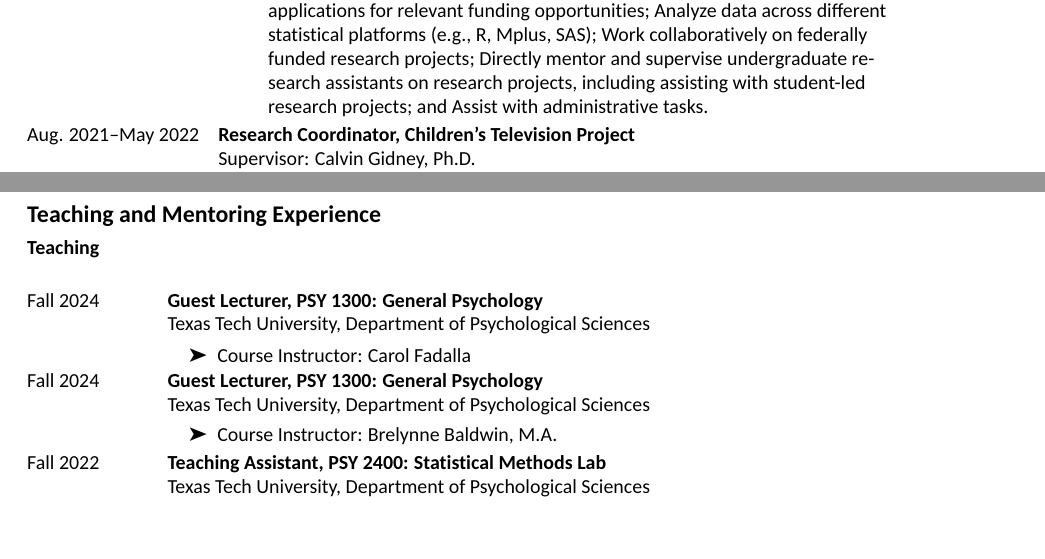
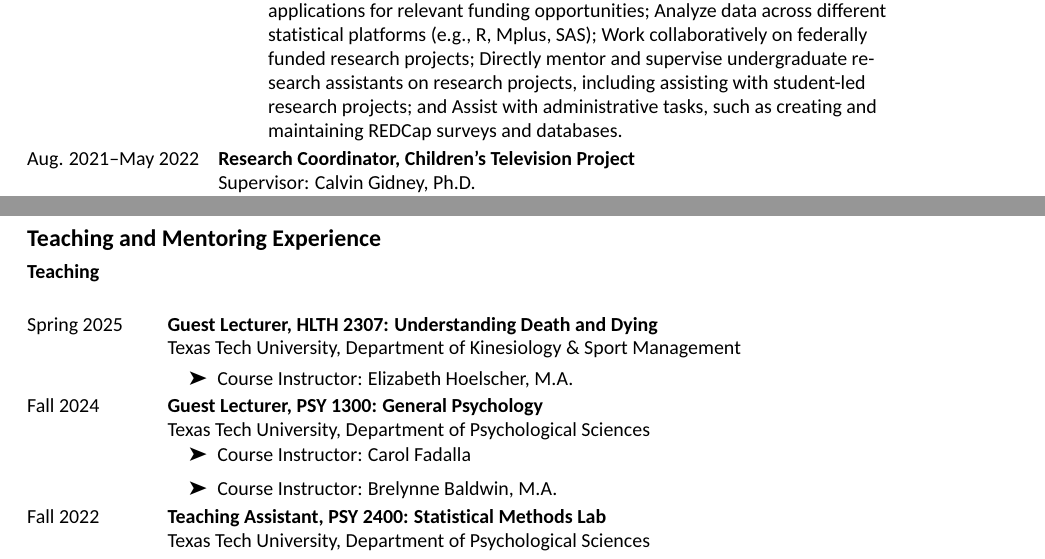
Before and after one commit to EliHalbreich/CV, an R Markdown document (cv.Rmd): two parts of pages 4 and 6 of 8, joined at a grey line, cut so that both start at the same text, the shorter picture padded with empty space. The pictures show the output file cv.pdf that the author committed with the source.

Commit message:
updating with categorical

```diff
--- a/cv.Rmd
+++ b/cv.Rmd
@@ -286,7 +286,7 @@ tribble(
   ~ Year,
   ~ Supervisor,
   "Research Assistant, Examining Nutrition, Exercise, and Rest in Growing Youth (ENERGY) Lab",
-  "Write, edit, and conduct statistical analyses for peer-reviewed manuscripts, utilizing structural equation modeling and approaches to categorical data analysis; Propose and manage new research projects; Write and conceptualize grant applications for relevant funding opportunities; Analyze data across different statistical platforms (e.g., R, Mplus, SAS); Work collaboratively on federally funded research projects; Directly mentor and supervise undergraduate research assistants on research projects, including assisting with student-led research projects; and Assist with administrative tasks.",
+  "Write, edit, and conduct statistical analyses for peer-reviewed manuscripts, utilizing structural equation modeling and approaches to categorical data analysis; Propose and manage new research projects; Write and conceptualize grant applications for relevant funding opportunities; Analyze data across different statistical platforms (e.g., R, Mplus, SAS); Work collaboratively on federally funded research projects; Directly mentor and supervise undergraduate research assistants on research projects, including assisting with student-led research projects; and Assist with administrative tasks, such as creating and maintaining REDCap surveys and databases.",
   "Aug. 2022--Present",
   "Supervisor: Jason Van Allen, Ph.D.",
 
@@ -449,10 +449,15 @@ tribble(
   ~ Instructor,
   ~ Semester,
   ~ Department,
-  "Guest Lecturer, PSY 1300: General Psychology ",
+  "Guest Lecturer, HLTH 2307: Understanding Death and Dying",
+  "Course Instructor: Elizabeth Hoelscher, M.A.",
+  "Spring 2025",
+  "Texas Tech University, Department of Kinesiology & Sport Management",
+
+  "Guest Lecturer, PSY 1300: General Psychology",
   "Course Instructor: Carol Fadalla",
-  "Fall 2024 ",
-  "Texas Tech University, Department of Psychological Sciences ",
+  "Fall 2024",
+  "Texas Tech University, Department of Psychological Sciences",
 
   "Guest Lecturer, PSY 1300: General Psychology",
   "Course Instructor: Brelynne Baldwin, M.A.",
```
Also changed, not shown: cv.pdf, cv.Rmd (4 more changed lines), 2 other files.
